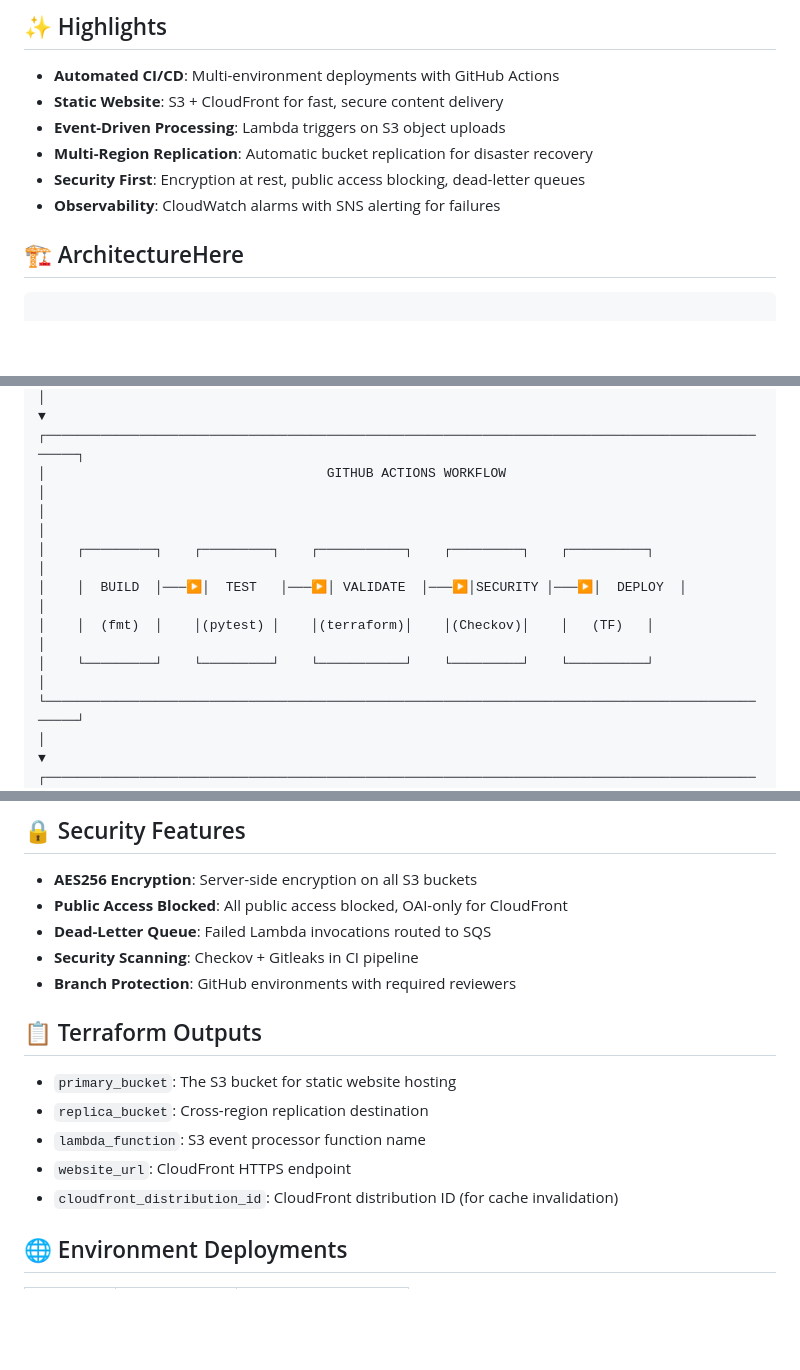
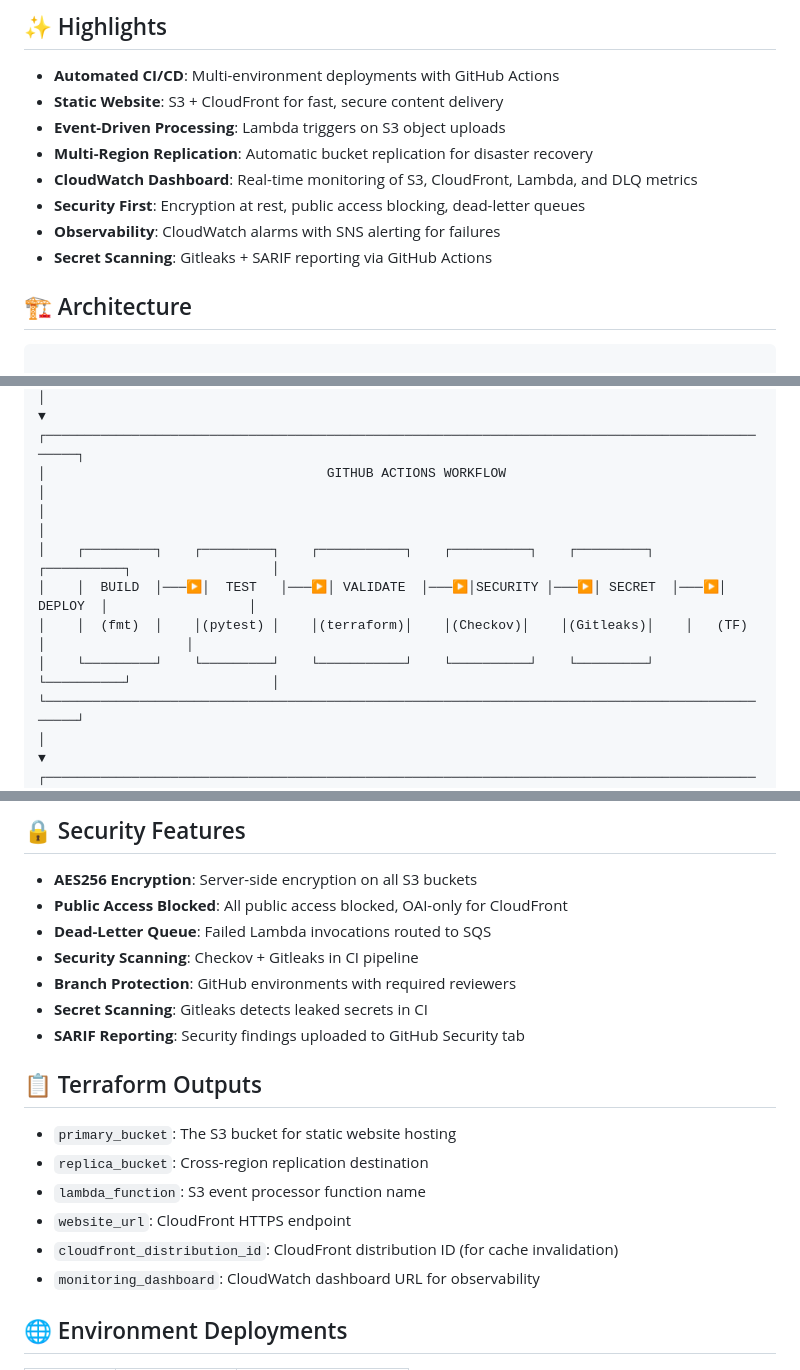
Before and after one commit to gerardsegismundo/Simple-Storage-Service, a Markdown page: README.md, 3 parts joined by grey strips. Drawn GitHub-style; blank space fills up the shorter version.

Commit message:
docs: update README with CloudWatch and secret scanning details
Update the documentation to reflect the addition of the CloudWatch dashboard
and the integration of Gitleaks for secret scanning in the CI pipeline.
This includes updating the architecture diagram, feature list, file
structure, and Terraform outputs.

````diff
--- a/README.md
+++ b/README.md
@@ -21,10 +21,12 @@ A production-ready AWS infrastructure for static website hosting with automated
 - **Static Website**: S3 + CloudFront for fast, secure content delivery
 - **Event-Driven Processing**: Lambda triggers on S3 object uploads
 - **Multi-Region Replication**: Automatic bucket replication for disaster recovery
+- **CloudWatch Dashboard**: Real-time monitoring of S3, CloudFront, Lambda, and DLQ metrics
 - **Security First**: Encryption at rest, public access blocking, dead-letter queues
 - **Observability**: CloudWatch alarms with SNS alerting for failures
+- **Secret Scanning**: Gitleaks + SARIF reporting via GitHub Actions
 
-## 🏗️ ArchitectureHere
+## 🏗️ Architecture
 ```
 
 ┌────────────────────────────────────────────────────────────────────────────────────────────────┐
@@ -36,10 +38,10 @@ A production-ready AWS infrastructure for static website hosting with automated
 ┌────────────────────────────────────────────────────────────────────────────────────────────────┐
 │                                    GITHUB ACTIONS WORKFLOW                                     │
 │                                                                                                │
-│    ┌─────────┐    ┌─────────┐    ┌───────────┐    ┌─────────┐    ┌──────────┐                  │
-│    │  BUILD  │───▶│  TEST   │───▶│ VALIDATE  │───▶│SECURITY │───▶│  DEPLOY  │                  │
-│    │  (fmt)  │    │(pytest) │    │(terraform)│    │(Checkov)│    │   (TF)   │                  │
-│    └─────────┘    └─────────┘    └───────────┘    └─────────┘    └──────────┘                  │
+│    ┌─────────┐    ┌─────────┐    ┌───────────┐    ┌──────────┐    ┌─────────┐    ┌──────────┐                  │
+│    │  BUILD  │───▶│  TEST   │───▶│ VALIDATE  │───▶│SECURITY │───▶│ SECRET  │───▶│  DEPLOY  │                  │
+│    │  (fmt)  │    │(pytest) │    │(terraform)│    │(Checkov)│    │(Gitleaks)│    │   (TF)   │                  │
+│    └─────────┘    └─────────┘    └───────────┘    └──────────┘    └─────────┘    └──────────┘                  │
 └────────────────────────────────────────────────────────────────────────────────────────────────┘
 │
 ▼
@@ -150,6 +153,8 @@ pytest tests/ -v
 - **Dead-Letter Queue**: Failed Lambda invocations routed to SQS
 - **Security Scanning**: Checkov + Gitleaks in CI pipeline
 - **Branch Protection**: GitHub environments with required reviewers
+- **Secret Scanning**: Gitleaks detects leaked secrets in CI
+- **SARIF Reporting**: Security findings uploaded to GitHub Security tab
 
 ## 📋 Terraform Outputs
 
@@ -158,6 +163,7 @@ pytest tests/ -v
 - `lambda_function`: S3 event processor function name
 - `website_url`: CloudFront HTTPS endpoint
 - `cloudfront_distribution_id`: CloudFront distribution ID (for cache invalidation)
+- `monitoring_dashboard`: CloudWatch dashboard URL for observability
 
 ## 🌐 Environment Deployments
 
````
Also changed, not shown: other parts of README.md (+1 -0 lines).
